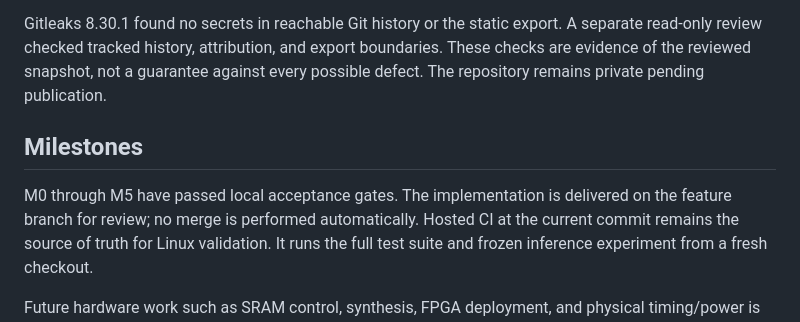
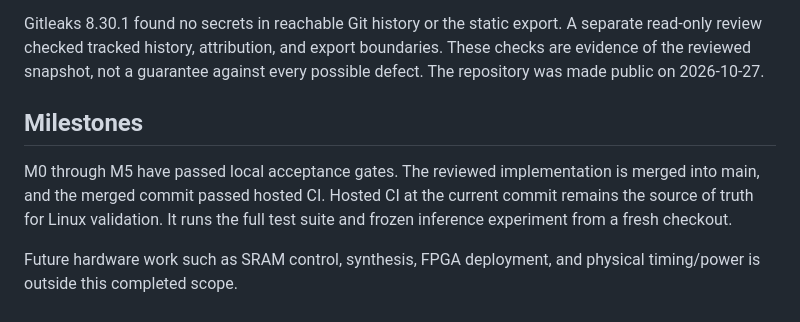
Before and after one commit to arpjw/tinynpu, a Markdown page: docs/STATUS.md, the part around the change. Drawn GitHub-style.

Commit message:
Record public release and merged implementation status

```diff
--- a/docs/STATUS.md
+++ b/docs/STATUS.md
@@ -53,12 +53,12 @@ console warnings or errors were observed in those checks.
 Gitleaks 8.30.1 found no secrets in reachable Git history or the static export.
 A separate read-only review checked tracked history, attribution, and export
 boundaries. These checks are evidence of the reviewed snapshot, not a guarantee
-against every possible defect. The repository remains private pending publication.
+against every possible defect. The repository was made public on 2026-10-27.
 
 ## Milestones
 
-M0 through M5 have passed local acceptance gates. The implementation is delivered
-on the feature branch for review; no merge is performed automatically.
+M0 through M5 have passed local acceptance gates. The reviewed implementation
+is merged into main, and the merged commit passed hosted CI.
 Hosted CI at the current commit remains the source of truth for Linux validation.
 It runs the full test suite and frozen inference experiment from a fresh checkout.
 
```
